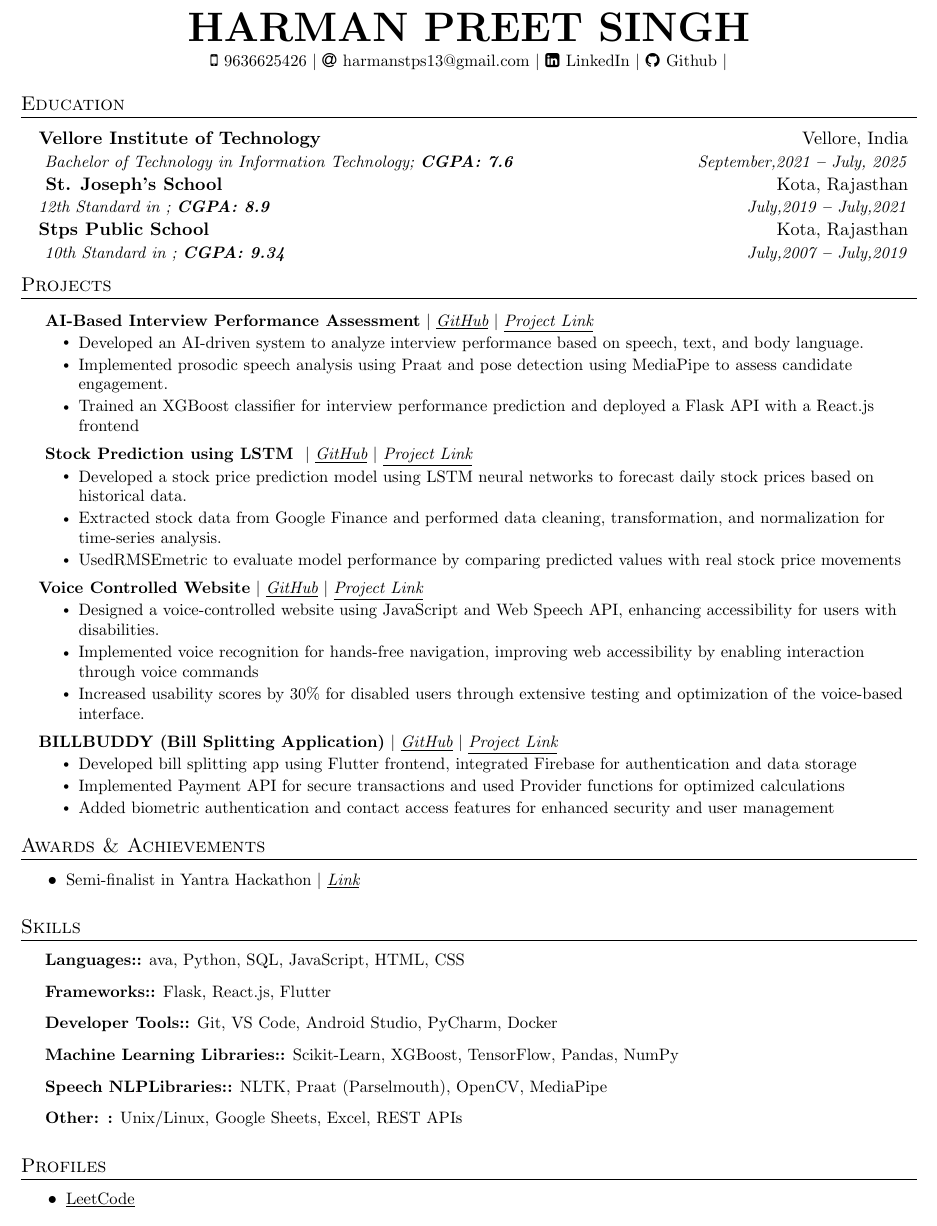
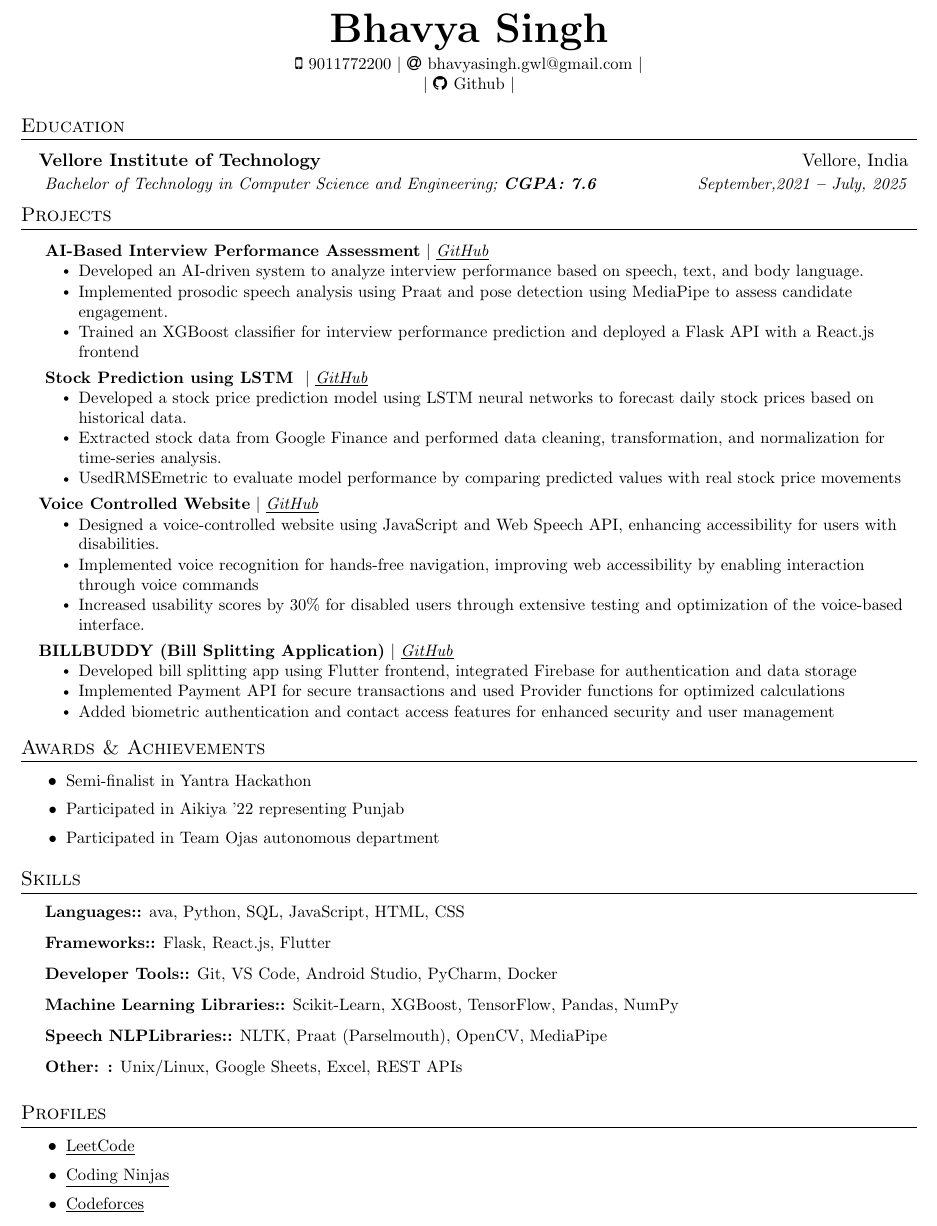
Before and after one commit to rohiterror505/tempRepo2, a LaTeX document (67eb883f8f92bdc91dcdcf6e.tex): part of the page, cut at the place of the change. Compiled offline with pdfLaTeX.

Commit message:
File Updated!

```diff
--- a/67eb883f8f92bdc91dcdcf6e.tex
+++ b/67eb883f8f92bdc91dcdcf6e.tex
@@ -129,15 +129,15 @@
 %---------- HEADING ----------
 
 \begin{center}
-    \textbf{\Huge \scshape HARMAN PREET SINGH} \\ \vspace{3pt}
+    \textbf{\Huge \scshape Bhavya Singh} \\ \vspace{3pt}
     \small
-    \faMobile \hspace{.5pt} {9636625426}
+    \faMobile \hspace{.5pt} {9011772200}
     $|$
-    \faAt \hspace{.5pt} \href{mailto:harmanstps13@gmail.com}{harmanstps13@gmail.com}
+    \faAt \hspace{.5pt} \href{mailto:bhavyasingh.gwl@gmail.com}{bhavyasingh.gwl@gmail.com}
     $|$
-    \faLinkedinSquare \hspace{.5pt} \href{https://www.linkedin.com/in/harmanpreet-singh-290896233/}{LinkedIn}
+
     $|$
-    \faGithub \hspace{.5pt} \href{https://github.com/Harmansenshi13}{Github}
+    \faGithub \hspace{.5pt} \href{https://github.com/1bhavyasingh1/}{Github}
     $|$
 
 \end{center}
@@ -154,17 +154,7 @@
 \resumeSubheading
 {Vellore Institute of Technology
 }{Vellore, India}
-{ Bachelor of Technology in Information Technology;   \textbf{CGPA: 7.6}}{September,2021 \textbf{--} July, 2025}
-
-\resumeSubheading
-{ St. Joseph’s School
-}{Kota, Rajasthan}
-{12th Standard in ;   \textbf{CGPA: 8.9}}{July,2019 \textbf{--} July,2021}
-
-\resumeSubheading
-{Stps Public School
-}{ Kota, Rajasthan}
-{ 10th Standard  in ;   \textbf{CGPA: 9.34}}{July,2007 \textbf{--} July,2019}
+{ Bachelor of Technology in Computer Science and Engineering;   \textbf{CGPA: 7.6}}{September,2021 \textbf{--} July, 2025}
 
 
   \resumeSubHeadingListEnd
@@ -178,27 +168,27 @@
 
 
 \resumeProjectHeading
-{\textbf{ AI-Based Interview Performance Assessment} $|$ \underline{\emph{\href{https://github.com/Harmansenshi13?tab=repositories}{GitHub}}} $|$ \underline{\emph{\href{https://github.com/Harmansenshi13?tab=repositories}{Project Link}}}} {}
+{\textbf{ AI-Based Interview Performance Assessment} $|$ \underline{\emph{\href{}{GitHub}}} } {}
       \resumeItemListStart
       \resumeItem{ Developed an AI-driven system to analyze interview performance based on speech, text, and body language.}\resumeItem{ Implemented prosodic speech analysis using Praat and pose detection using MediaPipe to assess candidate engagement.}\resumeItem{ Trained an XGBoost classifier for interview performance prediction and deployed a Flask API with a React.js frontend}
         \resumeItemListEnd
 
 \resumeProjectHeading
-{\textbf{ Stock Prediction using LSTM } $|$ \underline{\emph{\href{https://github.com/Harmansenshi13?tab=repositories}{GitHub}}} $|$ \underline{\emph{\href{https://github.com/Harmansenshi13?tab=repositories}{Project Link}}}} {}
+{\textbf{ Stock Prediction using LSTM } $|$ \underline{\emph{\href{}{GitHub}}} } {}
       \resumeItemListStart
       \resumeItem{Developed a stock price prediction model using LSTM neural networks to forecast daily stock prices based on historical data.}\resumeItem{ Extracted stock data from Google Finance and performed data cleaning, transformation, and normalization for time-series
  analysis.}\resumeItem{ UsedRMSEmetric to evaluate model performance by comparing predicted values with real stock price movements}
         \resumeItemListEnd
 
 \resumeProjectHeading
-{\textbf{Voice Controlled Website} $|$ \underline{\emph{\href{https://github.com/Harmansenshi13?tab=repositories}{GitHub}}} $|$ \underline{\emph{\href{https://github.com/Harmansenshi13?tab=repositories}{Project Link}}}} {}
+{\textbf{Voice Controlled Website} $|$ \underline{\emph{\href{}{GitHub}}} } {}
       \resumeItemListStart
       \resumeItem{ Designed a voice-controlled website using JavaScript and Web Speech API, enhancing accessibility for users with disabilities.}\resumeItem{ Implemented voice recognition for hands-free navigation, improving web accessibility by enabling interaction through voice
  commands}\resumeItem{Increased usability scores by 30\% for disabled users through extensive testing and optimization of the voice-based interface.}
         \resumeItemListEnd
 
 \resumeProjectHeading
-{\textbf{BILLBUDDY (Bill Splitting Application)} $|$ \underline{\emph{\href{https://github.com/Harmansenshi13?tab=repositories}{GitHub}}} $|$ \underline{\emph{\href{https://github.com/Harmansenshi13?tab=repositories}{Project Link}}}} {}
+{\textbf{BILLBUDDY (Bill Splitting Application)} $|$ \underline{\emph{\href{}{GitHub}}} } {}
       \resumeItemListStart
       \resumeItem{Developed bill splitting app using Flutter frontend, integrated Firebase for authentication and data storage}\resumeItem{ Implemented Payment API for secure transactions and used Provider functions for optimized calculations}\resumeItem{Added biometric authentication and contact access features for enhanced security and user management}
         \resumeItemListEnd
@@ -213,7 +203,7 @@
 \section{Awards \& Achievements}
   \vspace{2pt}
   \resumeItemListStart
-  \resumeItem{Semi-finalist in Yantra Hackathon $|$ \underline{\emph{\href{https://github.com/Harmansenshi13?tab=repositories}{Link}}}}
+  \resumeItem{Semi-finalist in Yantra Hackathon }\resumeItem{Participated in Aikiya ’22 representing Punjab }\resumeItem{Participated in Team Ojas autonomous department }
   \resumeItemListEnd
 
 
@@ -247,7 +237,7 @@
 \section{Profiles}
   \vspace{2pt}
   \resumeItemListStart
-  \resumeItem{\underline{\href{https://leetcode.com/harman_13/}{LeetCode}}}
+  \resumeItem{\underline{\href{https://leetcode.com/u/Bhavya111/}{LeetCode}}}\resumeItem{\underline{\href{https://www.naukri.com/code360/profile/e8c0c045-94f7-42e6-927d-08b7c6d859be}{Coding Ninjas}}}\resumeItem{\underline{\href{https://codeforces.com/profile/trial99}{Codeforces}}}
   \resumeItemListEnd
 
 %-------------------------------------------
```
